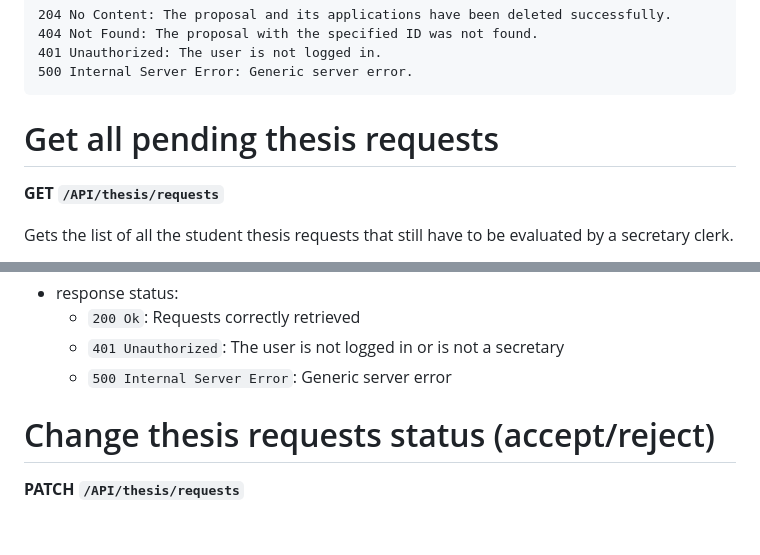
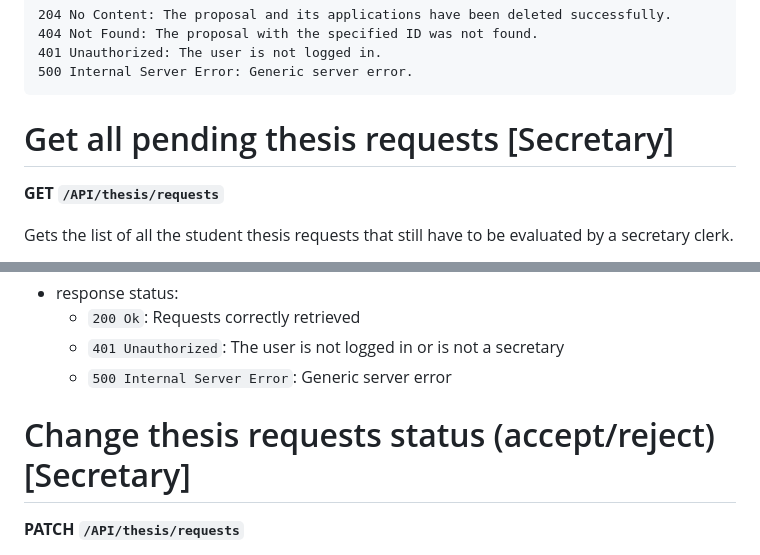
Before and after one commit to s292567/ThesisApplication, a Markdown page: ThesisApplication/API.md, 2 parts joined by grey strips. Rendered like a GitHub page; blank space fills up the shorter version.

```diff
--- a/ThesisApplication/API.md
+++ b/ThesisApplication/API.md
@@ -736,7 +736,7 @@ Response Status:
     401 Unauthorized: The user is not logged in.
     500 Internal Server Error: Generic server error.
 
-# Get all pending thesis requests
+# Get all pending thesis requests [Secretary]
 
 **GET `/API/thesis/requests`**
 
@@ -767,7 +767,7 @@ Gets the list of all the student thesis requests that still have to be evaluated
   - `401 Unauthorized`: The user is not logged in or is not a secretary
   - `500 Internal Server Error`: Generic server error
 
-# Change thesis requests status (accept/reject)
+# Change thesis requests status (accept/reject) [Secretary]
 
 **PATCH `/API/thesis/requests`**
 
```
Also changed, not shown: other parts of ThesisApplication/API.md (+47 -0 lines).
